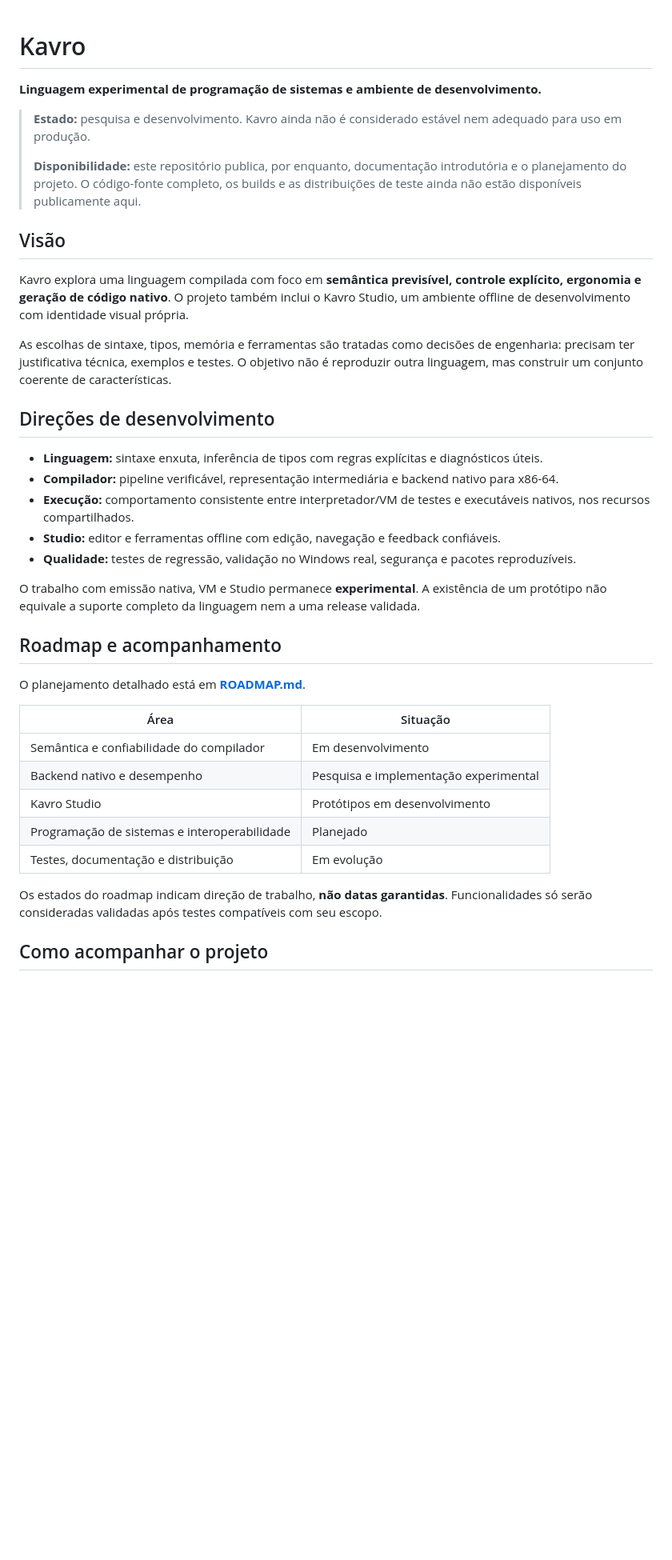
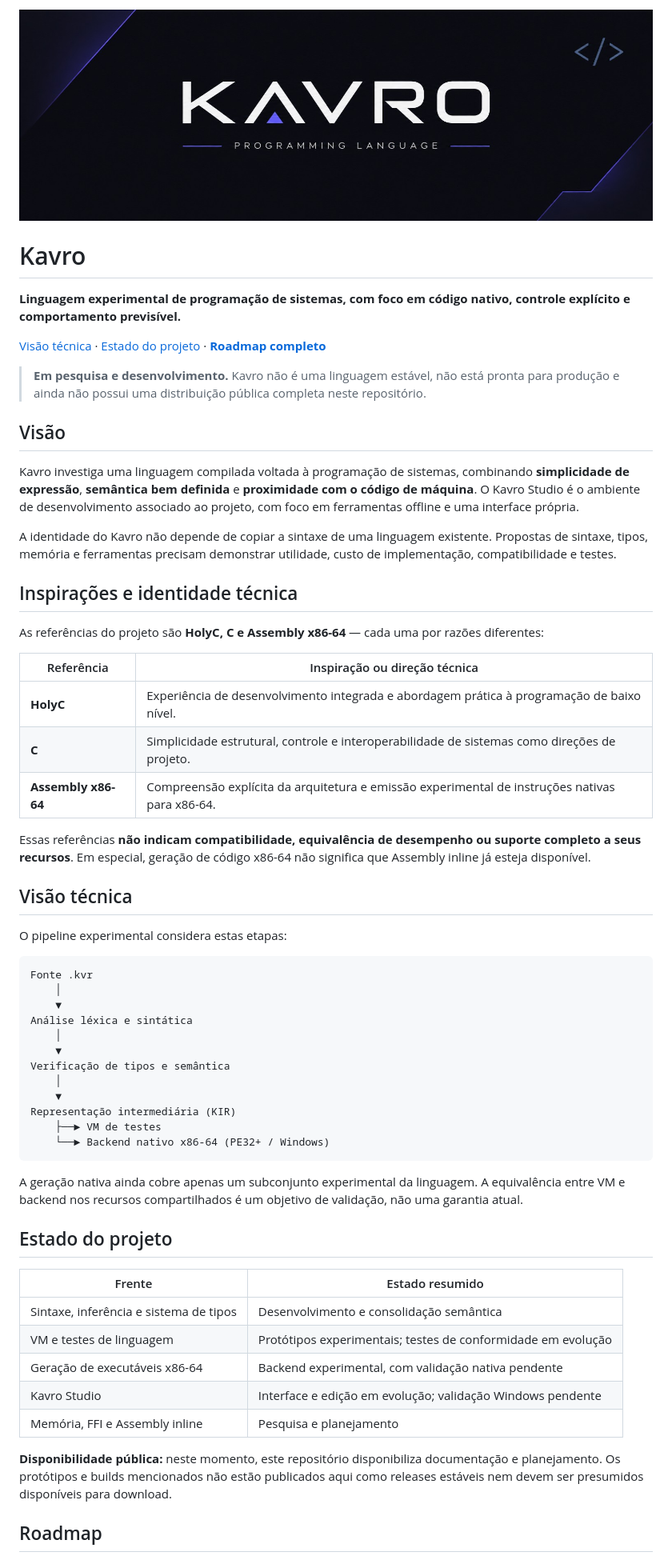
Before and after one commit to axrobert/kavro-lang, a Markdown page: README.md, the part around one of its changes. Shown at 80% size. Rendered like a GitHub page; pictures changed too: assets/kavro-banner.jpg (added); blank space fills up the shorter version.

Commit message:
docs: refine Kavro README and roadmap with official banner

````diff
--- a/README.md
+++ b/README.md
@@ -1,40 +1,63 @@
+![Kavro — Programming Language](assets/kavro-banner.jpg)
+
 # Kavro
 
-**Linguagem experimental de programação de sistemas e ambiente de desenvolvimento.**
+**Linguagem experimental de programação de sistemas, com foco em código nativo, controle explícito e comportamento previsível.**
 
-> **Estado:** pesquisa e desenvolvimento. Kavro ainda não é considerado estável nem adequado para uso em produção.
->
-> **Disponibilidade:** este repositório publica, por enquanto, documentação introdutória e o planejamento do projeto. O código-fonte completo, os builds e as distribuições de teste ainda não estão disponíveis publicamente aqui.
+[Visão técnica](#visão-técnica) · [Estado do projeto](#estado-do-projeto) · **[Roadmap completo](ROADMAP.md)**
+
+> **Em pesquisa e desenvolvimento.** Kavro não é uma linguagem estável, não está pronta para produção e ainda não possui uma distribuição pública completa neste repositório.
 
 ## Visão
 
-Kavro explora uma linguagem compilada com foco em **semântica previsível, controle explícito, ergonomia e geração de código nativo**. O projeto também inclui o Kavro Studio, um ambiente offline de desenvolvimento com identidade visual própria.
+Kavro investiga uma linguagem compilada voltada à programação de sistemas, combinando **simplicidade de expressão**, **semântica bem definida** e **proximidade com o código de máquina**. O Kavro Studio é o ambiente de desenvolvimento associado ao projeto, com foco em ferramentas offline e uma interface própria.
 
-As escolhas de sintaxe, tipos, memória e ferramentas são tratadas como decisões de engenharia: precisam ter justificativa técnica, exemplos e testes. O objetivo não é reproduzir outra linguagem, mas construir um conjunto coerente de características.
+A identidade do Kavro não depende de copiar a sintaxe de uma linguagem existente. Propostas de sintaxe, tipos, memória e ferramentas precisam demonstrar utilidade, custo de implementação, compatibilidade e testes.
 
-## Direções de desenvolvimento
+## Inspirações e identidade técnica
 
-- **Linguagem:** sintaxe enxuta, inferência de tipos com regras explícitas e diagnósticos úteis.
-- **Compilador:** pipeline verificável, representação intermediária e backend nativo para x86-64.
-- **Execução:** comportamento consistente entre interpretador/VM de testes e executáveis nativos, nos recursos compartilhados.
-- **Studio:** editor e ferramentas offline com edição, navegação e feedback confiáveis.
-- **Qualidade:** testes de regressão, validação no Windows real, segurança e pacotes reproduzíveis.
+As referências do projeto são **HolyC, C e Assembly x86-64** — cada uma por razões diferentes:
 
-O trabalho com emissão nativa, VM e Studio permanece **experimental**. A existência de um protótipo não equivale a suporte completo da linguagem nem a uma release validada.
+| Referência | Inspiração ou direção técnica |
+| --- | --- |
+| **HolyC** | Experiência de desenvolvimento integrada e abordagem prática à programação de baixo nível. |
+| **C** | Simplicidade estrutural, controle e interoperabilidade de sistemas como direções de projeto. |
+| **Assembly x86-64** | Compreensão explícita da arquitetura e emissão experimental de instruções nativas para x86-64. |
 
-## Roadmap e acompanhamento
+Essas referências **não indicam compatibilidade, equivalência de desempenho ou suporte completo a seus recursos**. Em especial, geração de código x86-64 não significa que Assembly inline já esteja disponível.
 
-O planejamento detalhado está em **[ROADMAP.md](ROADMAP.md)**.
+## Visão técnica
 
-| Área | Situação |
+O pipeline experimental considera estas etapas:
+
+```text
+Fonte .kvr
+    │
+    ▼
+Análise léxica e sintática
+    │
+    ▼
+Verificação de tipos e semântica
+    │
+    ▼
+Representação intermediária (KIR)
+    ├──► VM de testes
+    └──► Backend nativo x86-64 (PE32+ / Windows)
+```
+
+A geração nativa ainda cobre apenas um subconjunto experimental da linguagem. A equivalência entre VM e backend nos recursos compartilhados é um objetivo de validação, não uma garantia atual.
+
+## Estado do projeto
+
+| Frente | Estado resumido |
 | --- | --- |
-| Semântica e confiabilidade do compilador | Em desenvolvimento |
-| Backend nativo e desempenho | Pesquisa e implementação experimental |
-| Kavro Studio | Protótipos em desenvolvimento |
-| Programação de sistemas e interoperabilidade | Planejado |
-| Testes, documentação e distribuição | Em evolução |
+| Sintaxe, inferência e sistema de tipos | Desenvolvimento e consolidação semântica |
+| VM e testes de linguagem | Protótipos experimentais; testes de conformidade em evolução |
+| Geração de executáveis x86-64 | Backend experimental, com validação nativa pendente |
+| Kavro Studio | Interface e edição em evolução; validação Windows pendente |
+| Memória, FFI e Assembly inline | Pesquisa e planejamento |
 
-Os estados do roadmap indicam direção de trabalho, **não datas garantidas**. Funcionalidades só serão consideradas validadas após testes compatíveis com seu escopo.
+**Disponibilidade pública:** neste momento, este repositório disponibiliza documentação e planejamento. Os protótipos e builds mencionados não estão publicados aqui como releases estáveis nem devem ser presumidos disponíveis para download.
 
-## Como acompanhar o projeto
+## Roadmap
 
````
Also changed, not shown: other parts of README.md (+13 -5 lines), ROADMAP.md (+83 -51 lines).
